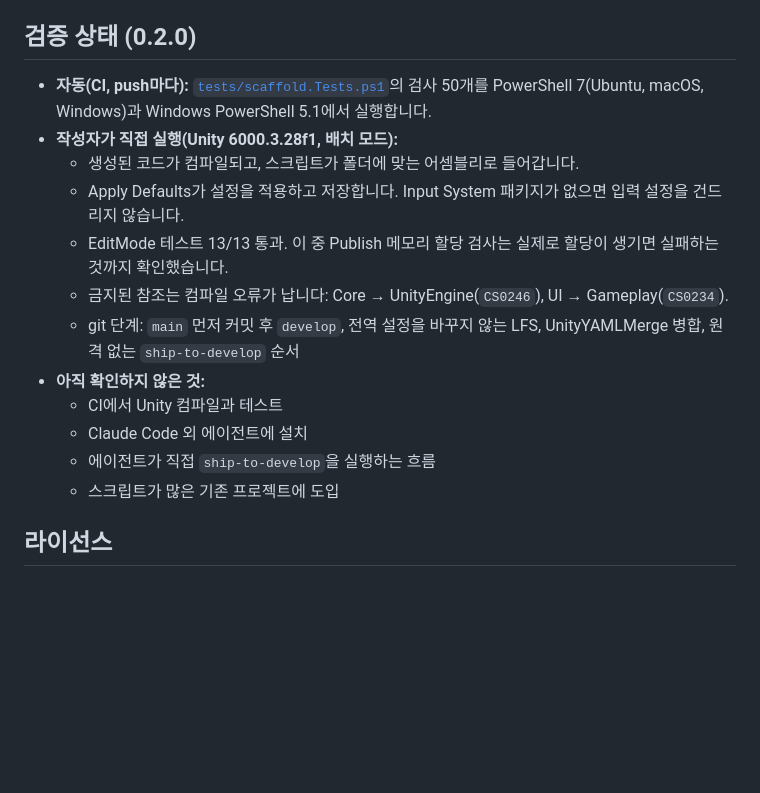
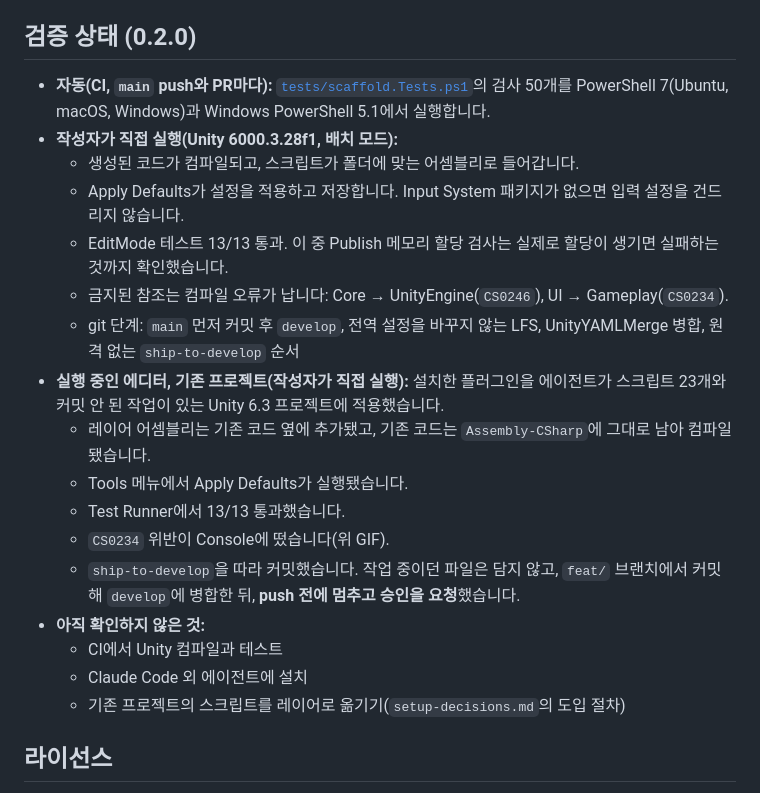
Before and after one commit to HaminSong/unity-dev-skills, a Markdown page: README.ko.md, the part around one of its changes. GitHub-like rendering; blank space fills up the shorter version.

```diff
--- a/README.ko.md
+++ b/README.ko.md
@@ -119,18 +123,23 @@ Unity 공식 [`unity:new-unity-project`](https://github.com/Unity-Technologies/u
 
 ## 검증 상태 (0.2.0)
 
-- **자동(CI, push마다):** [`tests/scaffold.Tests.ps1`](tests/scaffold.Tests.ps1)의 검사 50개를 PowerShell 7(Ubuntu, macOS, Windows)과 Windows PowerShell 5.1에서 실행합니다.
+- **자동(CI, `main` push와 PR마다):** [`tests/scaffold.Tests.ps1`](tests/scaffold.Tests.ps1)의 검사 50개를 PowerShell 7(Ubuntu, macOS, Windows)과 Windows PowerShell 5.1에서 실행합니다.
 - **작성자가 직접 실행(Unity 6000.3.28f1, 배치 모드):**
   - 생성된 코드가 컴파일되고, 스크립트가 폴더에 맞는 어셈블리로 들어갑니다.
   - Apply Defaults가 설정을 적용하고 저장합니다. Input System 패키지가 없으면 입력 설정을 건드리지 않습니다.
   - EditMode 테스트 13/13 통과. 이 중 Publish 메모리 할당 검사는 실제로 할당이 생기면 실패하는 것까지 확인했습니다.
   - 금지된 참조는 컴파일 오류가 납니다: Core → UnityEngine(`CS0246`), UI → Gameplay(`CS0234`).
   - git 단계: `main` 먼저 커밋 후 `develop`, 전역 설정을 바꾸지 않는 LFS, UnityYAMLMerge 병합, 원격 없는 `ship-to-develop` 순서
+- **실행 중인 에디터, 기존 프로젝트(작성자가 직접 실행):** 설치한 플러그인을 에이전트가 스크립트 23개와 커밋 안 된 작업이 있는 Unity 6.3 프로젝트에 적용했습니다.
+  - 레이어 어셈블리는 기존 코드 옆에 추가됐고, 기존 코드는 `Assembly-CSharp`에 그대로 남아 컴파일됐습니다.
+  - Tools 메뉴에서 Apply Defaults가 실행됐습니다.
+  - Test Runner에서 13/13 통과했습니다.
+  - `CS0234` 위반이 Console에 떴습니다(위 GIF).
+  - `ship-to-develop`을 따라 커밋했습니다. 작업 중이던 파일은 담지 않고, `feat/` 브랜치에서 커밋해 `develop`에 병합한 뒤, **push 전에 멈추고 승인을 요청**했습니다.
 - **아직 확인하지 않은 것:**
   - CI에서 Unity 컴파일과 테스트
   - Claude Code 외 에이전트에 설치
-  - 에이전트가 직접 `ship-to-develop`을 실행하는 흐름
-  - 스크립트가 많은 기존 프로젝트에 도입
+  - 기존 프로젝트의 스크립트를 레이어로 옮기기(`setup-decisions.md`의 도입 절차)
 
 ## 라이선스
 
```
Also changed, not shown: other parts of README.ko.md (+4 -0 lines), README.md (+19 -4 lines), media/layer-violation.jpg (added), media/test-runner.jpg (added), 3 other files.
